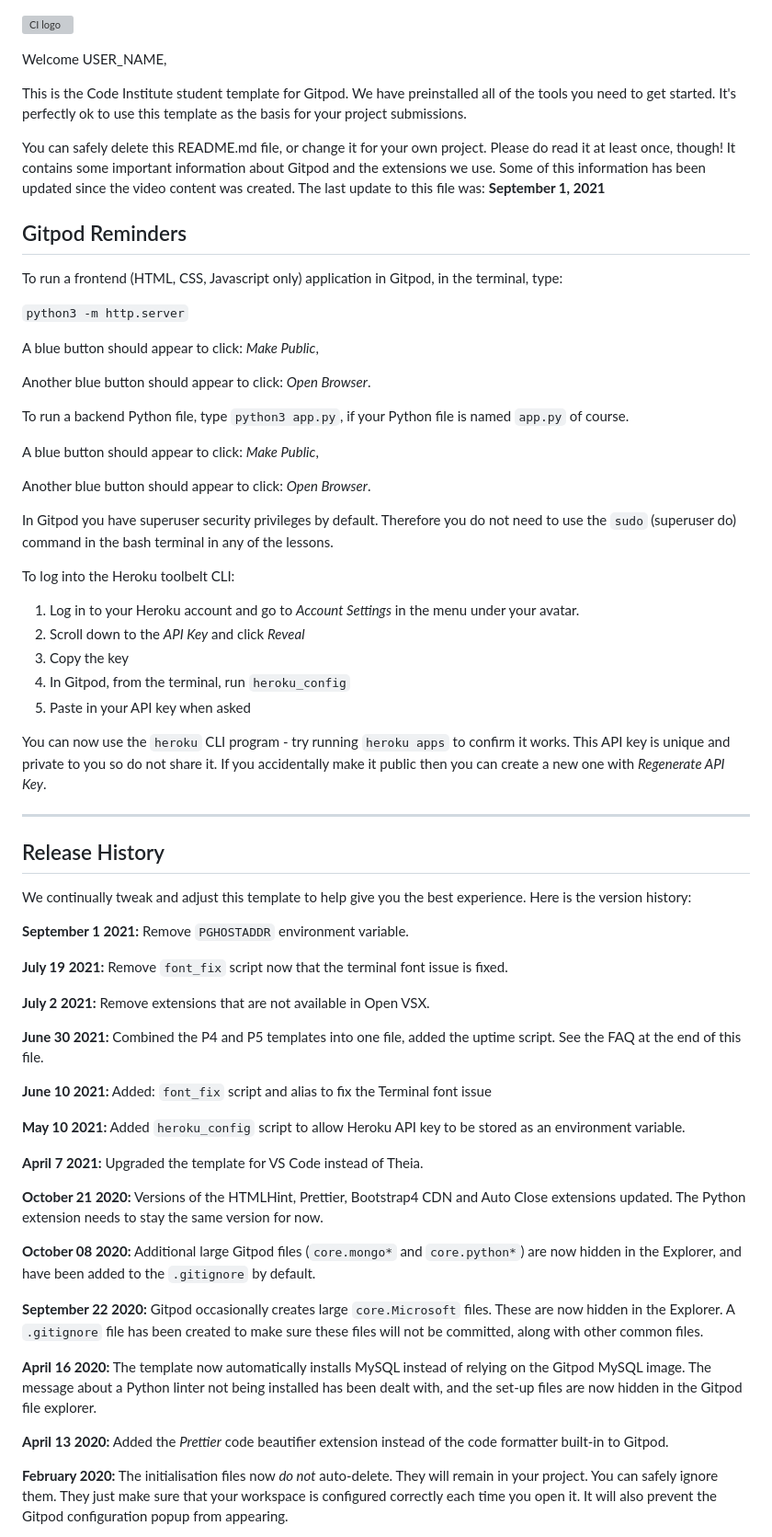
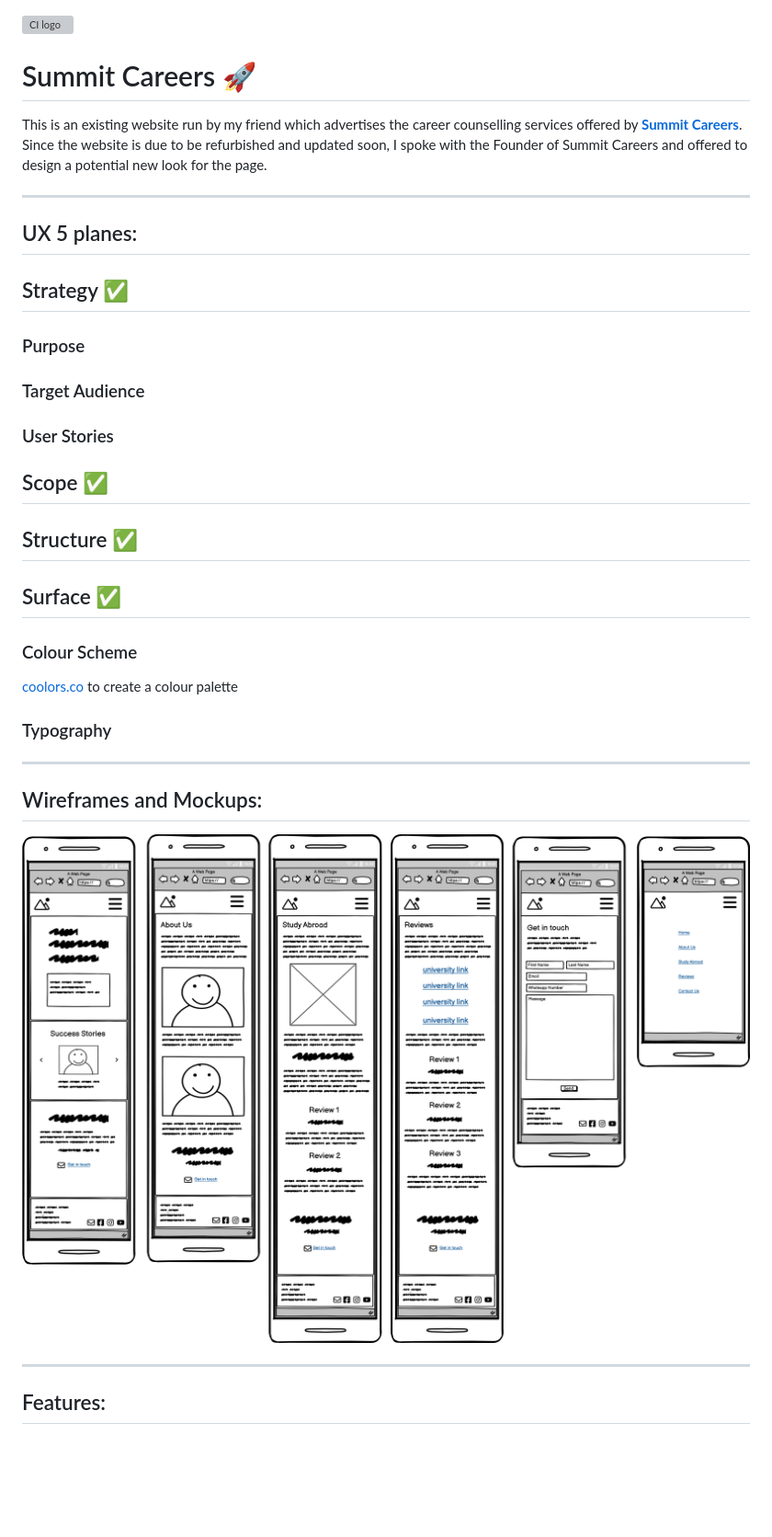
Before and after one commit to Code-Institute-Submissions/tarahwaters-milestone-project1, a Markdown page: README.md, the part around the change printed below. Shown: that part at 92% size. Rendered like a GitHub page; pictures changed too: documentation/readme/mobile-device-wireframe-allpages.png (added); blank space fills up the shorter version; grey boxes are pictures that could not be loaded.

Commit message:
Add main headings to README with some intial details and a wireframe image from documentation folder

```diff
--- a/README.md
+++ b/README.md
@@ -1,68 +1,45 @@
 ![CI logo](https://codeinstitute.s3.amazonaws.com/fullstack/ci_logo_small.png)
 
-Welcome USER_NAME,
 
-This is the Code Institute student template for Gitpod. We have preinstalled all of the tools you need to get started. It's perfectly ok to use this template as the basis for your project submissions.
 
-You can safely delete this README.md file, or change it for your own project. Please do read it at least once, though! It contains some important information about Gitpod and the extensions we use. Some of this information has been updated since the video content was created. The last update to this file was: **September 1, 2021**
+# Summit Careers 🚀
 
-## Gitpod Reminders
+This is an existing website run by my friend which advertises the career counselling services offered by [**Summit Careers**](https://www.careerswithsummit.com). Since the website is due to be refurbished and updated soon, I spoke with the Founder of Summit Careers and offered to design a potential new look for the page.
 
-To run a frontend (HTML, CSS, Javascript only) application in Gitpod, in the terminal, type:
+---
 
-`python3 -m http.server`
+## UX 5 planes:
 
-A blue button should appear to click: _Make Public_,
+## Strategy ✅
 
-Another blue button should appear to click: _Open Browser_.
+### Purpose
 
-To run a backend Python file, type `python3 app.py`, if your Python file is named `app.py` of course.
+### Target Audience
 
-A blue button should appear to click: _Make Public_,
+### User Stories
 
-Another blue button should appear to click: _Open Browser_.
+## Scope ✅
 
-In Gitpod you have superuser security privileges by default. Therefore you do not need to use the `sudo` (superuser do) command in the bash terminal in any of the lessons.
+## Structure ✅
 
-To log into the Heroku toolbelt CLI:
+## Surface ✅
 
-1. Log in to your Heroku account and go to *Account Settings* in the menu under your avatar.
-2. Scroll down to the *API Key* and click *Reveal*
-3. Copy the key
-4. In Gitpod, from the terminal, run `heroku_config`
-5. Paste in your API key when asked
+### Colour Scheme
 
-You can now use the `heroku` CLI program - try running `heroku apps` to confirm it works. This API key is unique and private to you so do not share it. If you accidentally make it public then you can create a new one with _Regenerate API Key_.
+[coolors.co](https://coolors.co/) to create a colour palette
+
+### Typography
+
+
+
+
+---
+
+## Wireframes and Mockups:
+![Mobile Device Wireframes for all pages](/documentation/readme/mobile-device-wireframe-allpages.png "Mobile device wireframes for all pages")
+
 
 ------
 
-## Release History
+## Features:
 
-We continually tweak and adjust this template to help give you the best experience. Here is the version history:
-
-**September 1 2021:** Remove `PGHOSTADDR` environment variable.
-
-**July 19 2021:** Remove `font_fix` script now that the terminal font issue is fixed.
-
-**July 2 2021:** Remove extensions that are not available in Open VSX.
-
-**June 30 2021:** Combined the P4 and P5 templates into one file, added the uptime script. See the FAQ at the end of this file.
-
-**June 10 2021:** Added: `font_fix` script and alias to fix the Terminal font issue
-
-**May 10 2021:** Added `heroku_config` script to allow Heroku API key to be stored as an environment variable.
-
-**April 7 2021:** Upgraded the template for VS Code instead of Theia.
-
-**October 21 2020:** Versions of the HTMLHint, Prettier, Bootstrap4 CDN and Auto Close extensions updated. The Python extension needs to stay the same version for now.
-
-**October 08 2020:** Additional large Gitpod files (`core.mongo*` and `core.python*`) are now hidden in the Explorer, and have been added to the `.gitignore` by default.
-
-**September 22 2020:** Gitpod occasionally creates large `core.Microsoft` files. These are now hidden in the Explorer. A `.gitignore` file has been created to make sure these files will not be committed, along with other common files.
-
-**April 16 2020:** The template now automatically installs MySQL instead of relying on the Gitpod MySQL image. The message about a Python linter not being installed has been dealt with, and the set-up files are now hidden in the Gitpod file explorer.
-
-**April 13 2020:** Added the _Prettier_ code beautifier extension instead of the code formatter built-in to Gitpod.
-
-**February 2020:** The initialisation files now _do not_ auto-delete. They will remain in your project. You can safely ignore them. They just make sure that your workspace is configured correctly each time you open it. It will also prevent the Gitpod configuration popup from appearing.
-
```
Also changed, not shown: other parts of README.md (+35 -37 lines).
